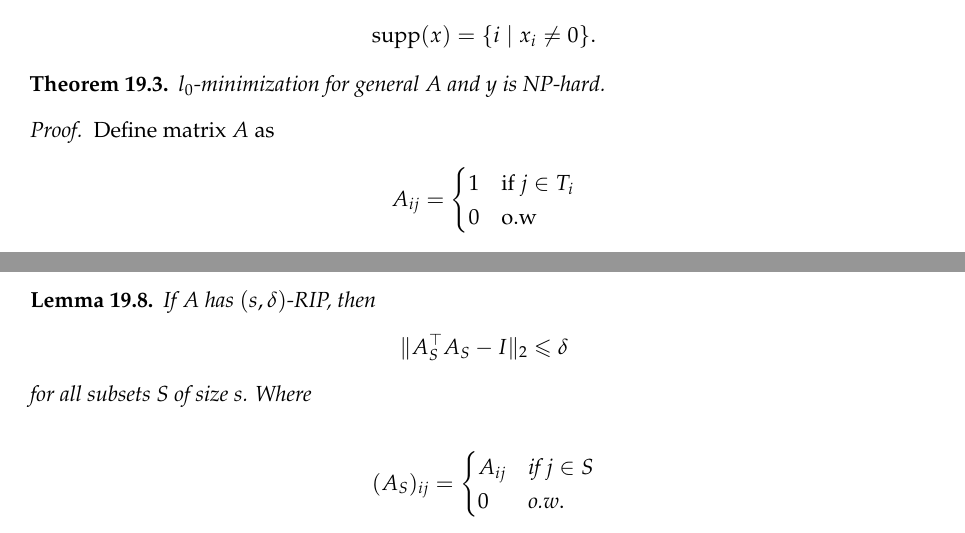
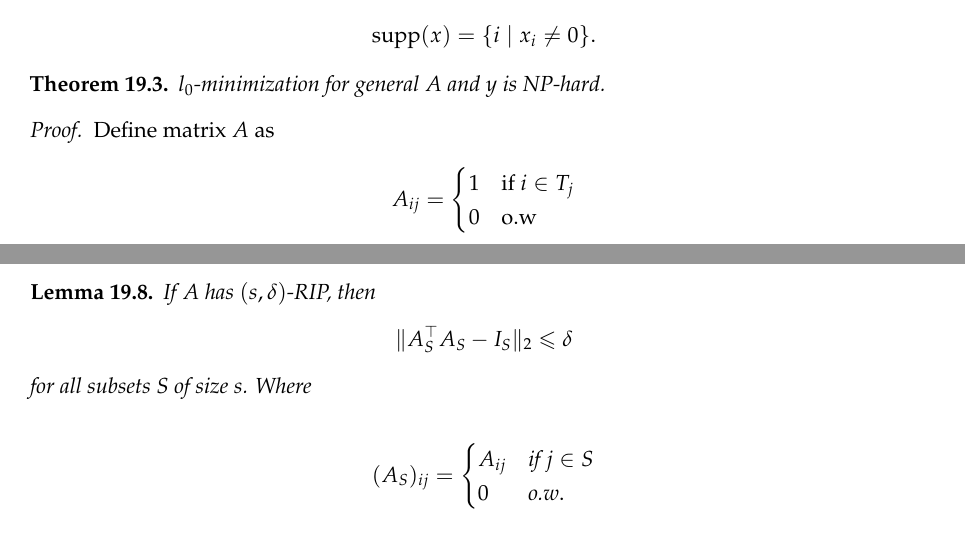
Before and after one commit to ee227c/ee227c.github.io, a LaTeX paper (notes/main.tex, which reads notes/lecture21.tex): two parts of pages 84 and 86 of 91, joined at a grey line, cut so that both start at the same text. Compiled offline with pdfLaTeX; a LaTeX package or settings file that is missing is left out.

Commit message:
More typo fixes

```diff
--- a/notes/lecture21.tex
+++ b/notes/lecture21.tex
@@ -35,7 +35,7 @@ $l_0$-minimization for general $A$ and $y$ is NP-hard.
 Define matrix $A$ as
 \begin{align*}
     A_{ij} = \begin{cases}
-    1 & \text{if } j \in T_i \\
+    1 & \text{if } i \in T_j \\
     0 & \text{o.w}
     \end{cases}
 \end{align*}
@@ -100,7 +100,7 @@ The intuition is that $A$ acts like an isometry on sparse vectors (a true isomet
 \label{RIPlemma}
 If $A$ has $(s, \delta)$-RIP, then
 \[
-\|A_S^{\trans}A_S - I\|_2 \le \delta
+\|A_S^{\trans}A_S - I_S\|_2 \le \delta
 \]
 for all subsets $S$ of size $s$. Where
 
```
